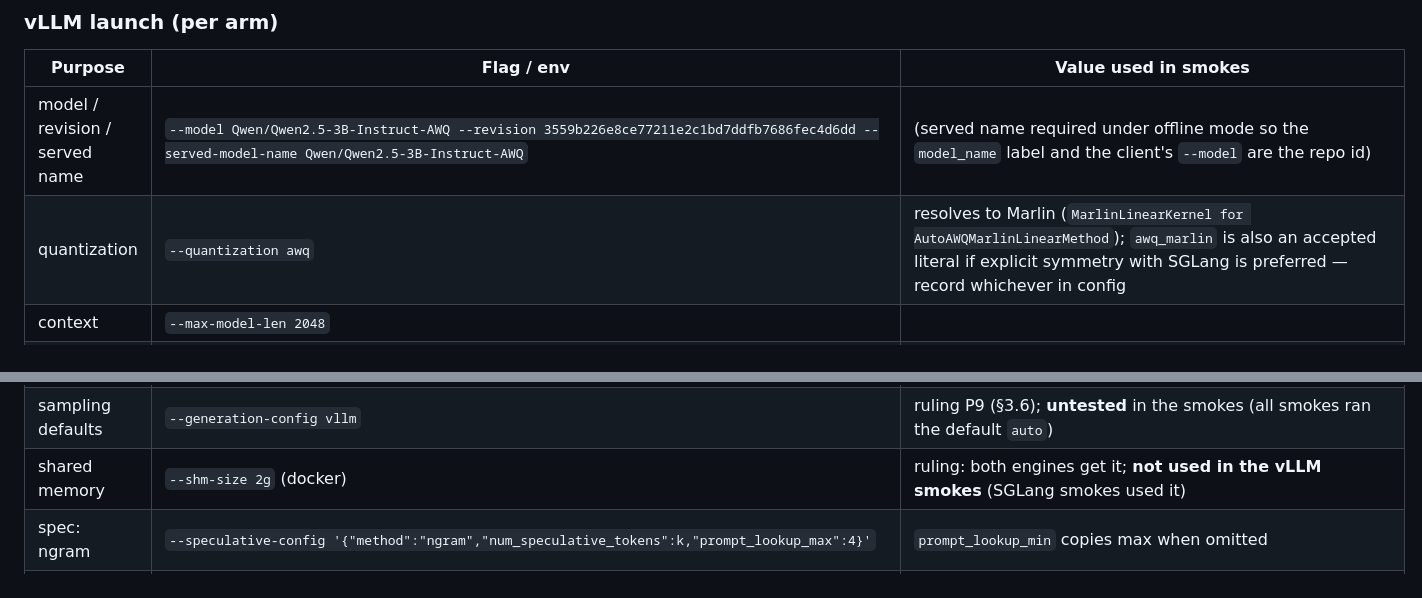
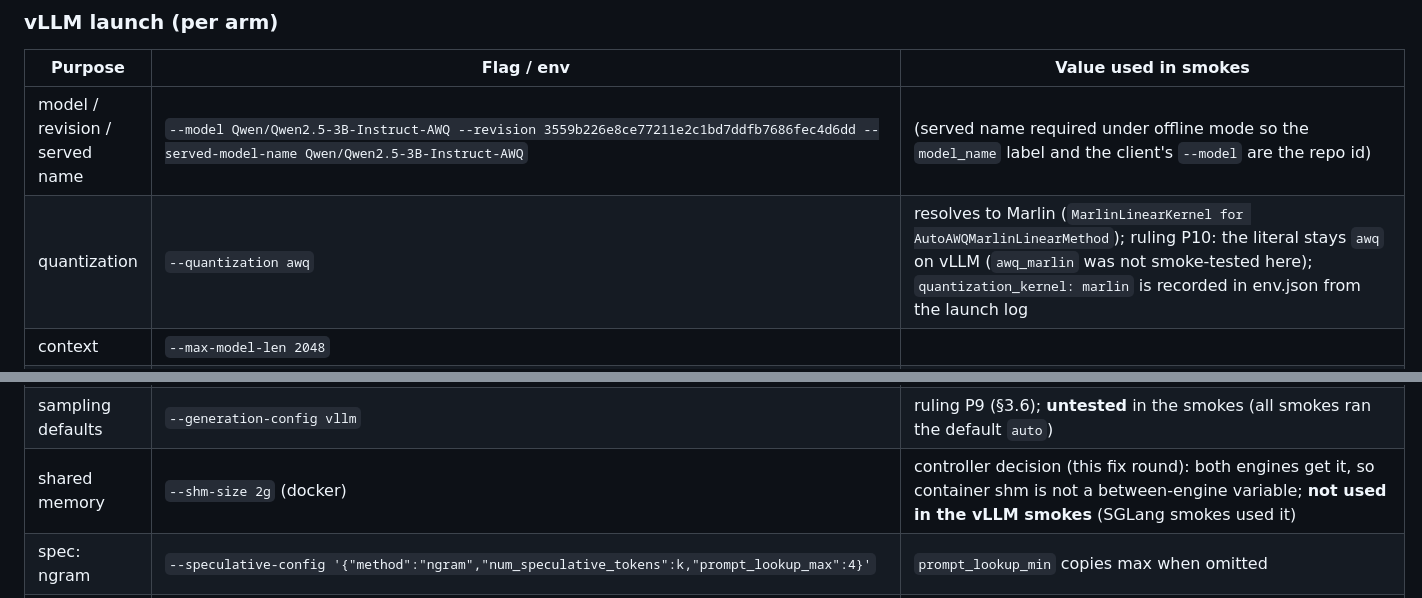
Before and after one commit to Tegdam/pickr_ai, a Markdown page: bench/docs/p0b-engine-verification.md, 2 parts joined by grey strips. Drawn GitHub-style.

```diff
--- a/bench/docs/p0b-engine-verification.md
+++ b/bench/docs/p0b-engine-verification.md
@@ -554,7 +554,7 @@ Measured budget lines for spec §3.1 (0.80 fraction, 2048 ctx): vLLM target-only
 | Purpose | Flag / env | Value used in smokes |
 |---|---|---|
 | model / revision / served name | `--model Qwen/Qwen2.5-3B-Instruct-AWQ --revision 3559b226e8ce77211e2c1bd7ddfb7686fec4d6dd --served-model-name Qwen/Qwen2.5-3B-Instruct-AWQ` | (served name required under offline mode so the `model_name` label and the client's `--model` are the repo id) |
-| quantization | `--quantization awq` | resolves to Marlin (`MarlinLinearKernel for AutoAWQMarlinLinearMethod`); `awq_marlin` is also an accepted literal if explicit symmetry with SGLang is preferred — record whichever in config |
+| quantization | `--quantization awq` | resolves to Marlin (`MarlinLinearKernel for AutoAWQMarlinLinearMethod`); ruling P10: the literal stays `awq` on vLLM (`awq_marlin` was not smoke-tested here); `quantization_kernel: marlin` is recorded in env.json from the launch log |
 | context | `--max-model-len 2048` | |
 | max running requests | `--max-num-seqs N` | 32 |
 | chunked prefill size | `--enable-chunked-prefill --max-num-batched-tokens 2048` | |
@@ -565,7 +565,7 @@ Measured budget lines for spec §3.1 (0.80 fraction, 2048 ctx): vLLM target-only
 | prefix cache | `--enable-prefix-caching` / `--no-enable-prefix-caching` | default None = on for this model |
 | spec: draft model | `--speculative-config '{"method":"draft_model","model":"Qwen/Qwen2.5-0.5B-Instruct","revision":"7ae557604adf67be50417f59c2c2f167def9a775","num_speculative_tokens":k}'` | k=3 launched in exactly this form (loads from the cache after two harmless `repo_utils.py` offline errors). Snapshot-dir form for `"model"`: **untested** on vLLM |
 | sampling defaults | `--generation-config vllm` | ruling P9 (§3.6); **untested** in the smokes (all smokes ran the default `auto`) |
-| shared memory | `--shm-size 2g` (docker) | ruling: both engines get it; **not used in the vLLM smokes** (SGLang smokes used it) |
+| shared memory | `--shm-size 2g` (docker) | controller decision (this fix round): both engines get it, so container shm is not a between-engine variable; **not used in the vLLM smokes** (SGLang smokes used it) |
 | spec: ngram | `--speculative-config '{"method":"ngram","num_speculative_tokens":k,"prompt_lookup_max":4}'` | `prompt_lookup_min` copies max when omitted |
 | **required env** | `-e VLLM_WSL2_ENABLE_PIN_MEMORY=1 -e VLLM_USE_V2_MODEL_RUNNER=0 -e VLLM_SERVER_DEV_MODE=1` | pin memory: WSL2 pinned-memory gate; V2=0: **all vLLM arms on the V1 model runner** (spec arms are forced there anyway, and the baseline must not silently run a different runner); dev mode: mounts `/reset_prefix_cache` |
 | health | `GET /health` -> 200 | poll; `GET /version` gives `{"version":"0.29.0"}` for env.json |
```
Also changed, not shown: other parts of bench/docs/p0b-engine-verification.md (+6 -6 lines).
